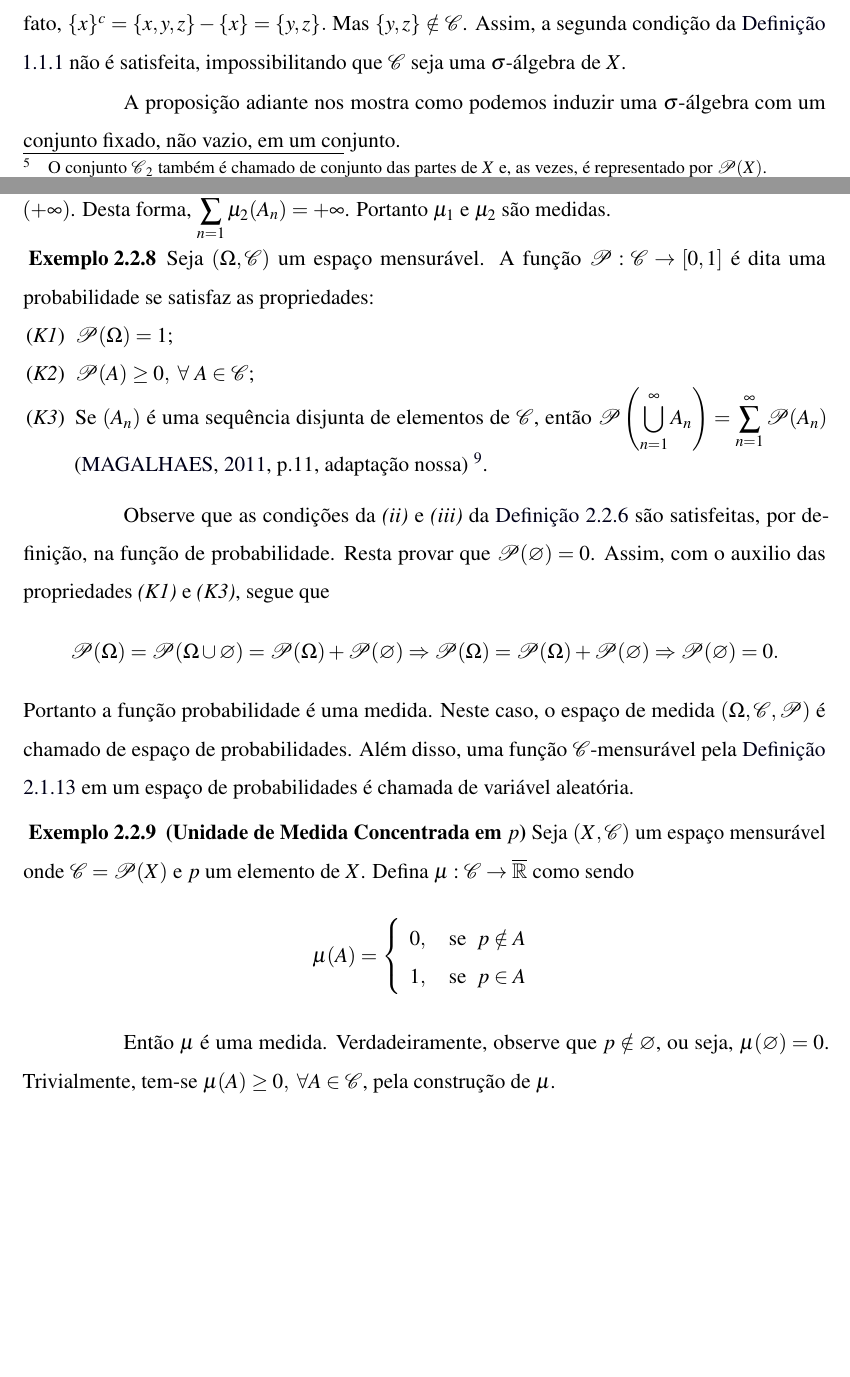
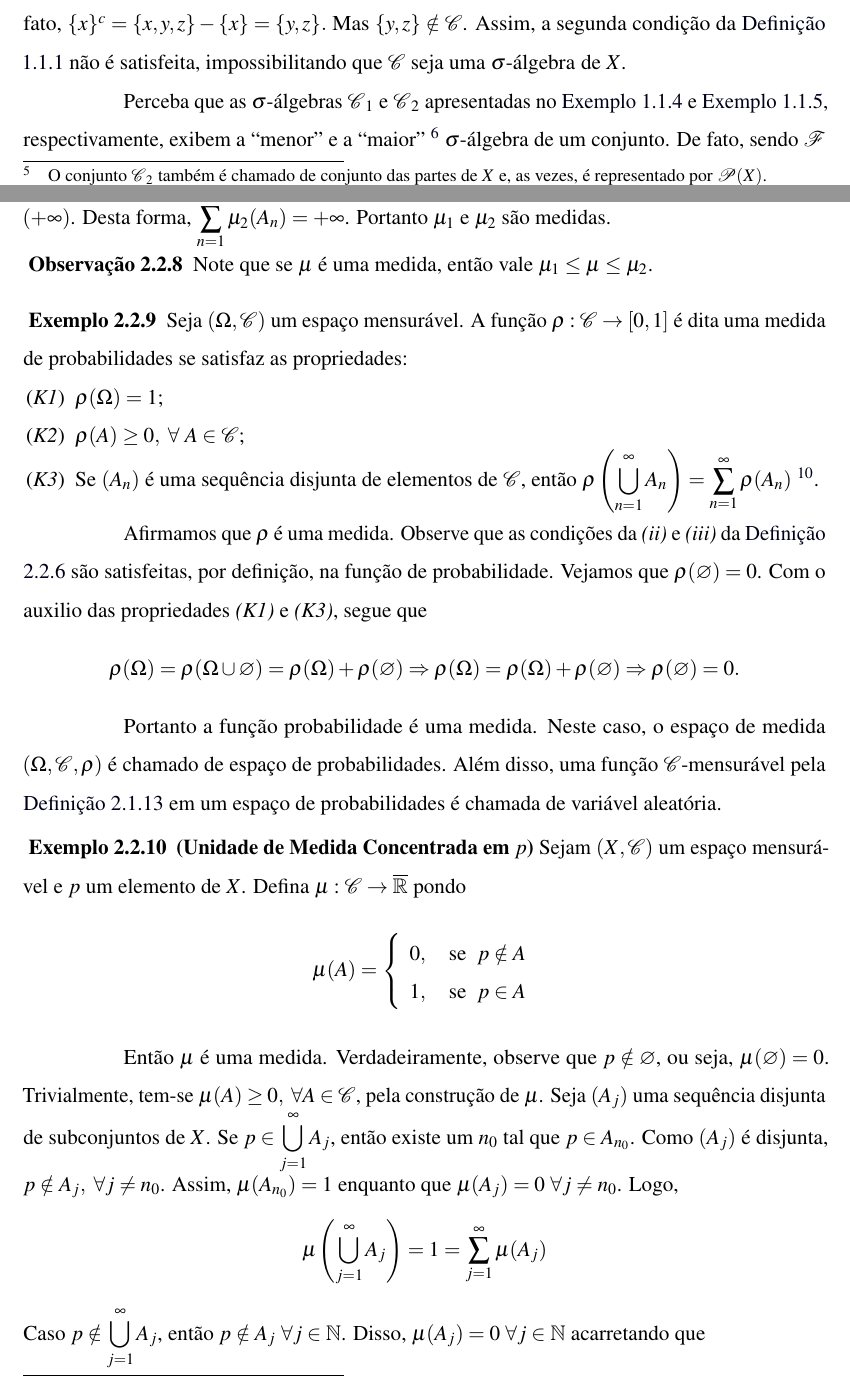
Before and after one commit to CiceroHitzschky/TCC, a LaTeX thesis (documento.tex, which reads elementos-textuais/espacos-funcoes-mensuraveis.tex, elementos-textuais/teoria-medida.tex): two parts of pages 12 and 36 of 42, joined at a grey line, cut so that both start at the same text, the shorter picture padded with empty space. Compiled offline with pdfLaTeX.

Commit message:
v1.42.84 falta só o ultimo teorema do cap de medida para terminar o 'grosso' das sugestões

```diff
--- a/elementos-textuais/espacos-funcoes-mensuraveis.tex
+++ b/elementos-textuais/espacos-funcoes-mensuraveis.tex
@@ -107,4 +110,9 @@ Será que se construirmos $\cc_3$ um conjunto que contenha $\varnothing$ e $X$ e
     \vspace{-0.2cm}
 \end{env}
 
-A proposição adiante nos mostra como podemos induzir uma \sigal com um conjunto fixado,  não vazio, em um conjunto.
+Perceba que as $\sigma$-álgebras $\cc_1$ e $\cc_2$ apresentadas no \ref{ex:sigma-trivial} e \ref{ex:sigma-subconjuntos}, respectivamente, exibem a \enquote{menor} e a \enquote{maior}
+\footnote{
+	A noção de \enquote{menor} e \enquote{maior} é trazida por meio da ordem parcial gerada pela relação de inclusão entre conjuntos.
+	}
+$\sigma$-álgebra de um conjunto.
+De fato, sendo $\mathcal{F}$ uma $\sigma$-álgebra do conjunto $X$, $\mathcal{F}$ é composta por subconjuntos de $X$.
--- a/elementos-textuais/teoria-medida.tex
+++ b/elementos-textuais/teoria-medida.tex
@@ -783,47 +786,62 @@ Ademais, na soma $\displaystyle \sum_{n = 1}^\infty \mu_2(A_n)$ só teremos soma
 Desta forma, $\displaystyle \sum_{n = 1}^\infty \mu_2(A_n) = +\infty$.
 Portanto $\mu_1$ e $\mu_2$ são medidas.
 
+\begin{env}{Observação}
+	Note que se $\mu$ é uma medida, então vale $\mu_1\leq \mu \leq \mu_2$.
+\end{env}
+
 % Probabilidade
 \begin{env}{Exemplo}
 	Seja $(\Omega, \cc)$ um espaço mensurável.
-	A função $\mathcal{P}:\cc \to [0,1]$ é dita uma probabilidade se satisfaz as propriedades:
+	A função $\rho:\cc \to [0,1]$ é dita uma medida de probabilidades se satisfaz as propriedades:
 	\begin{enumerate}[label* =(\textit{K\arabic*})]
-		\item $\mathcal{P}(\Omega) = 1$;
-		\item $\mathcal{P}(A) \geq 0,\ \forall\  A \in \cc$;
+		\item $\rho(\Omega) = 1$;
+		\item $\rho(A) \geq 0,\ \forall\  A \in \cc$;
 		\item Se $(A_n)$ é uma sequência disjunta de elementos de  $\mathcal{C}$, então
-		$\displaystyle\mathcal{P}\left(\bigcup_{n = 1}^\infty A_n\right) = \sum_{n = 1}^\infty\mathcal{P}(A_n)$
-		\cite[p.11, adaptação nossa]{magalhaes}
-		\footnote{As propriedades \textit{K1, K2} e \textit{K3} são chamadas de \textit{Axiomas de Kolmogorov}}.
+		$\displaystyle
+		\rho\left(\bigcup_{n = 1}^\infty A_n\right)
+		=
+		\sum_{n = 1}^\infty\rho(A_n)
+		$
+		\footnote{
+			As propriedades \textit{K1, K2} e \textit{K3} são chamadas de \textit{Axiomas de Kolmogorov} \cite{magalhares}.
+		}.
+	\index{Medida! de probabilidades}
 	\end{enumerate}
 \end{env}
 
+Afirmamos que $\rho$ é uma medida.
 Observe que as condições da \textit{(ii)} e \textit{(iii)} da \ref{def:medida} são satisfeitas, por definição, na função de probabilidade.
-Resta provar que $\mathcal{P}(\varnothing) = 0$.
-Assim, com o auxilio das propriedades \textit{(K1)} e \textit{(K3)}, segue que
+Vejamos que $\rho(\varnothing) = 0$.
+Com o auxilio das propriedades \textit{(K1)} e \textit{(K3)}, segue que
 $$
-\pp(\Omega)
+\rho(\Omega)
 =
-\pp(\Omega \cup \varnothing)
+\rho(\Omega \cup \varnothing)
 =
-\pp(\Omega) + \pp(\varnothing)
+\rho(\Omega) + \rho(\varnothing)
 \Rightarrow
-\pp(\Omega)
+\rho(\Omega)
 =
-\pp(\Omega) + \pp(\varnothing)
+\rho(\Omega) + \rho(\varnothing)
 \Rightarrow
-\pp(\varnothing) = 0.
+\rho(\varnothing) = 0.
 $$
+
 Portanto a função probabilidade é uma medida.
-Neste caso, o espaço de medida $(\Omega, \cc, \pp)$ é chamado de espaço de probabilidades.
+Neste caso, o espaço de medida $(\Omega, \cc,\rho)$ é chamado de espaço de probabilidades.
+\index{Espaço! de probabilidades}
 Além disso, uma função $\cc$-mensurável pela \ref{def:mensurabilidade-geral} em um espaço de probabilidades é chamada de variável aleatória.
+\index{Variável aleatória}
 
 % Unidade de Medida Concentrada em p
 \begin{env}{Exemplo}\textbf{(Unidade de Medida Concentrada em $p$)}
 \label{ex:medida-concentrada-em-p}
-    Seja $(X, \mathcal{C})$ um espaço mensurável onde $\cc = \mathcal{P}(X)$ e $p$ um elemento de $X$.
-    Defina $\mu: \mathcal{C} \to \xreta$  como sendo
+    Sejam $(X, \mathcal{C})$ um espaço mensurável e $p$ um elemento de $X$.
+    Defina $\mu: \mathcal{C} \to \xreta$ pondo
 
-$$\mu(A) = \left\{\begin{array}{cc}
+$$
+\mu(A) = \left\{\begin{array}{cc}
 0, & \textrm{\ se \ } p \notin A \\
 1, & \textrm{\ se \ } p \in A
 \end{array}\right.$$
@@ -832,4 +850,26 @@ $$\mu(A) = \left\{\begin{array}{cc}
 Então $\mu$ é uma medida.
 Verdadeiramente, observe que $p \notin \varnothing$, ou seja, $\mu(\varnothing) = 0$.
 Trivialmente, tem-se $\mu(A) \geq 0,\ \forall A \in \mathcal{C}$, pela construção de $\mu$.
+Seja $(A_j)$ uma sequência disjunta de subconjuntos de $X$.
+Se
+$
+p \in \displaystyle \bigcup_{j = 1}^\infty A_j
+$,
+então existe um $n_0$ tal que $p \in A_{n_0}$.
+Como $(A_j)$ é disjunta, $p \notin A_j, \ \forall j\neq n_0$.
+Assim, $\mu(A_{n_0}) = 1$ enquanto que $\mu(A_j) = 0\ \forall j \neq n_0$.
+Logo,
+$$
+\mu\left( \bigcup_{j = 1}^\infty A_j\right)
+=
+1
+=
+\sum_{j=1}^{\infty} \mu(A_j)
+$$
+Caso
+$
+p \notin \displaystyle \bigcup_{j = 1}^\infty A_j
+$,
+então $p \notin A_j\ \forall j \in \N$.
+Disso, $\mu(A_j) = 0\ \forall j \in \N$ acarretando que
 
```
Also changed, not shown: documento.bbl, documento.ind, documento.pdf, elementos-textuais/espacos-funcoes-mensuraveis.tex (13 more changed lines), elementos-textuais/teoria-medida.tex (113 more changed lines), 7 other files.
